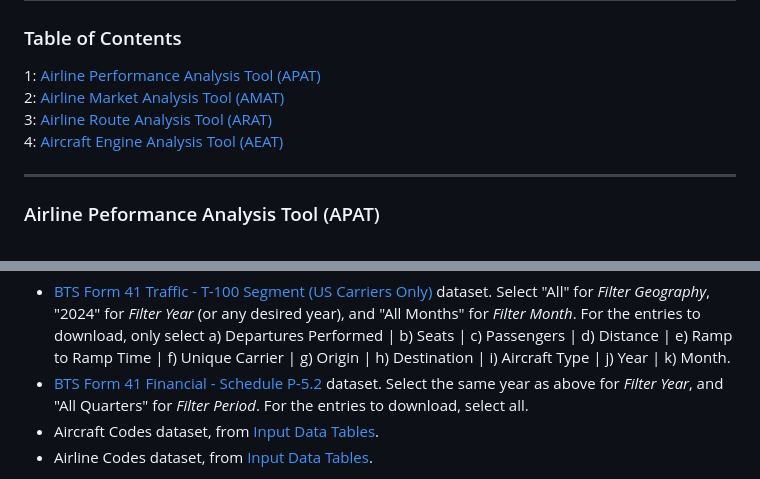
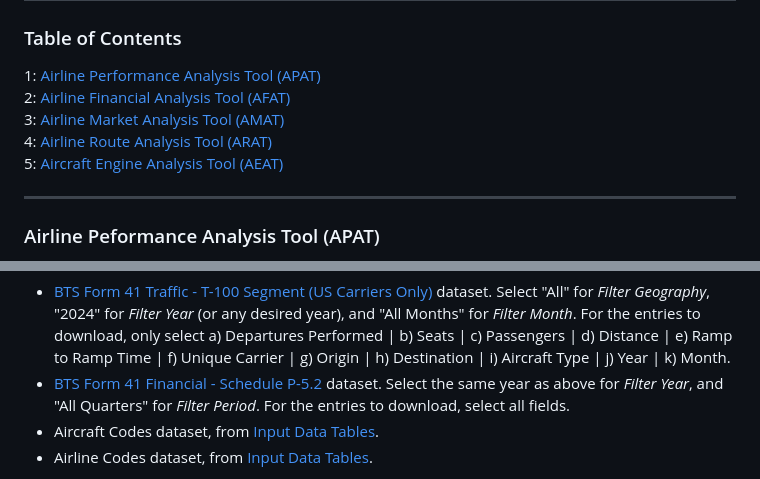
Before and after one commit to andyeske/Airline-Data-Analysis-Tools, a Markdown page: README.md, 2 parts joined by grey strips. GitHub-like rendering.

````diff
--- a/README.md
+++ b/README.md
@@ -16,9 +16,10 @@ This open-source repository serves as an unofficial continuation of the original
 ### Table of Contents
 
 1: [ Airline Performance Analysis Tool (APAT) ](#APAT) <br />
-2: [ Airline Market Analysis Tool (AMAT) ](#AMAT) <br />
-3: [ Airline Route Analysis Tool (ARAT) ](#ARAT) <br />
-4: [ Aircraft Engine Analysis Tool (AEAT) ](#AEAT) <br />
+2: [ Airline Financial Analysis Tool (AFAT) ](#AFAT) <br />
+3: [ Airline Market Analysis Tool (AMAT) ](#AMAT) <br />
+4: [ Airline Route Analysis Tool (ARAT) ](#ARAT) <br />
+5: [ Aircraft Engine Analysis Tool (AEAT) ](#AEAT) <br />
 
 ---
 <a name="APAT"></a>
@@ -72,7 +73,7 @@ Note: By default, these data tables are computed at the yearly level. The sample
 
 **Data Inputs:** To use ```APAT```, the user must first download four open-source datasets, which include:
 * [BTS Form 41 Traffic - T-100 Segment (US Carriers Only)](https://www.transtats.bts.gov/Fields.asp?gnoyr_VQ=GDM) dataset. Select "All" for _Filter Geography_, "2024" for _Filter Year_ (or any desired year), and "All Months" for _Filter Month_. For the entries to download, only select a) Departures Performed | b) Seats | c) Passengers | d) Distance | e) Ramp to Ramp Time | f) Unique Carrier | g) Origin | h) Destination | i) Aircraft Type | j) Year | k) Month.
-* [BTS Form 41 Financial - Schedule P-5.2](https://www.transtats.bts.gov/Fields.asp?gnoyr_VQ=FMK) dataset. Select the same year as above for _Filter Year_, and "All Quarters" for _Filter Period_. For the entries to download, select all.
+* [BTS Form 41 Financial - Schedule P-5.2](https://www.transtats.bts.gov/Fields.asp?gnoyr_VQ=FMK) dataset. Select the same year as above for _Filter Year_, and "All Quarters" for _Filter Period_. For the entries to download, select all fields.
 * Aircraft Codes dataset, from [Input Data Tables](https://github.com/andyeske/Airline-Data-Project/tree/main/Input%20Data%20Tables).
 * Airline Codes dataset, from [Input Data Tables](https://github.com/andyeske/Airline-Data-Project/tree/main/Input%20Data%20Tables).
 
````
Also changed, not shown: other parts of README.md (+53 -0 lines).
